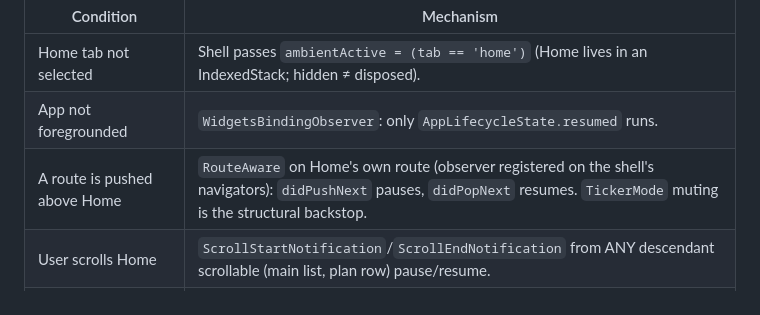
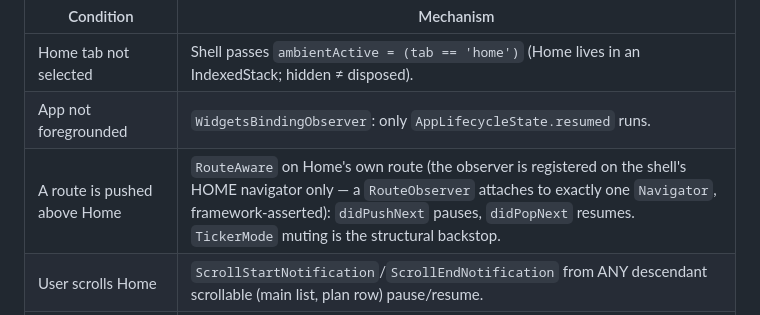
Before and after one commit to TScadden/woven-word, a Markdown page: team/specs/arch-ambient-home.md, the part around the change. GitHub-like rendering.

Commit message:
Ambient home (spec correction): route observer lives on the Home navigator only
A RouteObserver attaches to exactly one Navigator (framework
assertion observer.navigator == null, hit at first shell pump
when the observer was registered on all three tab navigators).
Spec §5 corrected to the buildable form before the app commit.

```diff
--- a/team/specs/arch-ambient-home.md
+++ b/team/specs/arch-ambient-home.md
@@ -188,7 +188,7 @@ start/stop only):
 |---|---|
 | Home tab not selected | Shell passes `ambientActive = (tab == 'home')` (Home lives in an IndexedStack; hidden ≠ disposed). |
 | App not foregrounded | `WidgetsBindingObserver`: only `AppLifecycleState.resumed` runs. |
-| A route is pushed above Home | `RouteAware` on Home's own route (observer registered on the shell's navigators): `didPushNext` pauses, `didPopNext` resumes. `TickerMode` muting is the structural backstop. |
+| A route is pushed above Home | `RouteAware` on Home's own route (the observer is registered on the shell's HOME navigator only — a `RouteObserver` attaches to exactly one `Navigator`, framework-asserted): `didPushNext` pauses, `didPopNext` resumes. `TickerMode` muting is the structural backstop. |
 | User scrolls Home | `ScrollStartNotification`/`ScrollEndNotification` from ANY descendant scrollable (main list, plan row) pause/resume. |
 | User touches/interacts | Pointer down anywhere in the Home body pauses until pointer up/cancel. |
 | Reduced motion | §4: never starts. |
```
